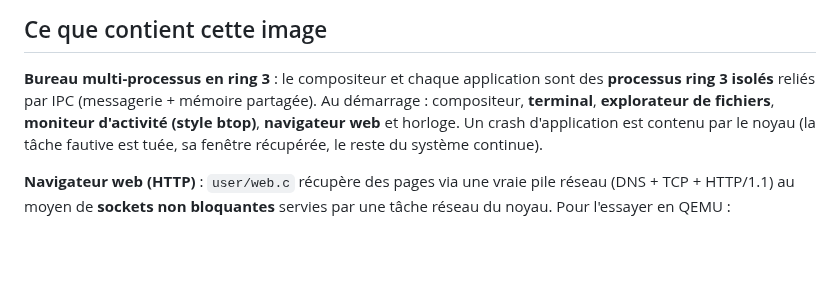
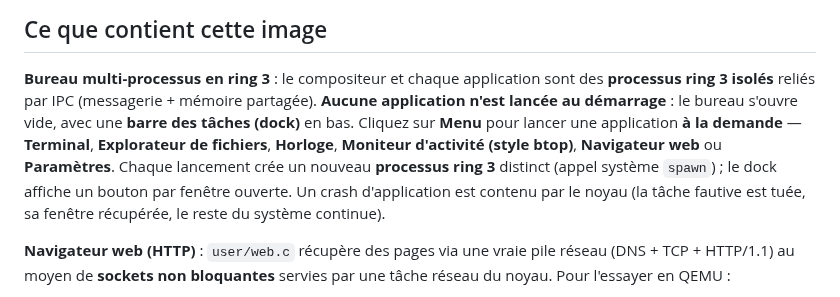
Before and after one commit to Twisnigth/sexOs-, a Markdown page: dist/README.md, the part around the change. Rendered like a GitHub page; blank space fills up the shorter version.

```diff
--- a/dist/README.md
+++ b/dist/README.md
@@ -18,8 +18,12 @@ en cas de souris inerte, c'est que l'hyperviseur a présenté un pointeur USB.
 ## Ce que contient cette image
 **Bureau multi-processus en ring 3** : le compositeur et chaque application sont
 des **processus ring 3 isolés** reliés par IPC (messagerie + mémoire partagée).
-Au démarrage : compositeur, **terminal**, **explorateur de fichiers**,
-**moniteur d'activité (style btop)**, **navigateur web** et horloge. Un crash
+**Aucune application n'est lancée au démarrage** : le bureau s'ouvre vide, avec
+une **barre des tâches (dock)** en bas. Cliquez sur **Menu** pour lancer une
+application **à la demande** — **Terminal**, **Explorateur de fichiers**,
+**Horloge**, **Moniteur d'activité (style btop)**, **Navigateur web** ou
+**Paramètres**. Chaque lancement crée un nouveau **processus ring 3** distinct
+(appel système `spawn`) ; le dock affiche un bouton par fenêtre ouverte. Un crash
 d'application est contenu par le noyau (la tâche fautive est tuée, sa fenêtre
 récupérée, le reste du système continue).
 
```
Also changed, not shown: docs/ARCHITECTURE-rings.md (+11 -0 lines), docs/ring3-dock-menu.png (added), docs/ring3-dock-settings.png (added), 10 other files.
